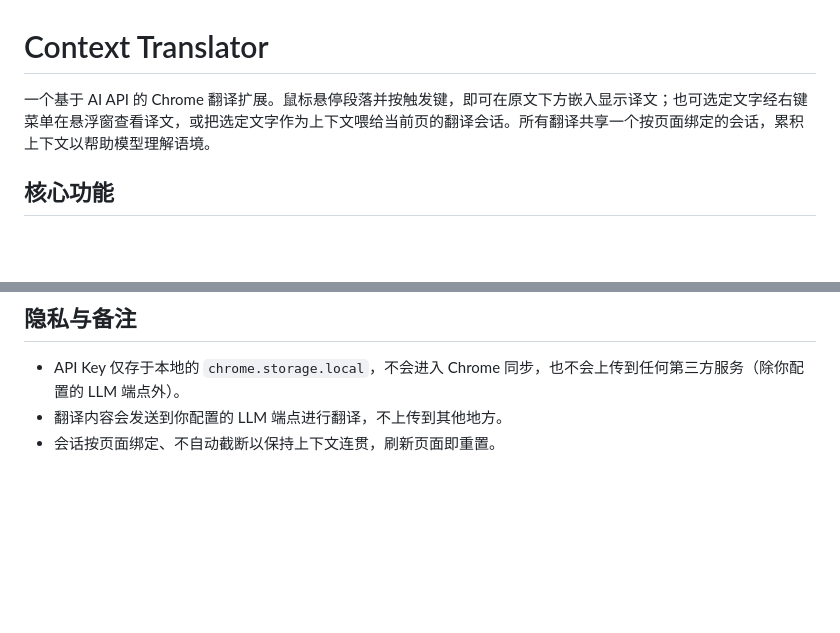
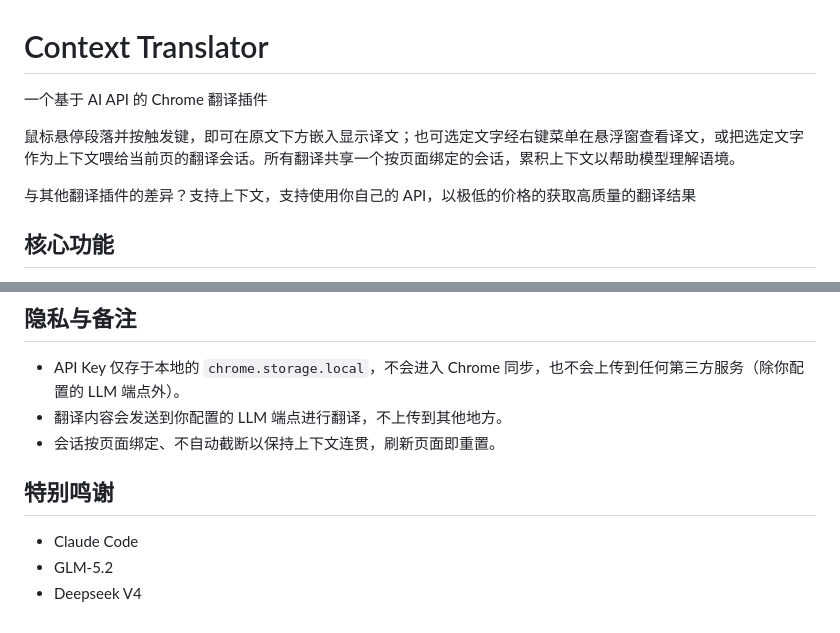
Before and after one commit to BruceXSK/context-translator, a Markdown page: README.md, 2 parts joined by grey strips. Rendered like a GitHub page; blank space fills up the shorter version.

Commit message:
docs: Revise README for clarity and add acknowledgments
Updated the README to clarify the functionality and differences of the AI-based Chrome translation extension, including new acknowledgments.

```diff
--- a/README.md
+++ b/README.md
@@ -1,6 +1,10 @@
 # Context Translator
 
-一个基于 AI API 的 Chrome 翻译扩展。鼠标悬停段落并按触发键，即可在原文下方嵌入显示译文；也可选定文字经右键菜单在悬浮窗查看译文，或把选定文字作为上下文喂给当前页的翻译会话。所有翻译共享一个按页面绑定的会话，累积上下文以帮助模型理解语境。
+一个基于 AI API 的 Chrome 翻译插件
+
+鼠标悬停段落并按触发键，即可在原文下方嵌入显示译文；也可选定文字经右键菜单在悬浮窗查看译文，或把选定文字作为上下文喂给当前页的翻译会话。所有翻译共享一个按页面绑定的会话，累积上下文以帮助模型理解语境。
+
+与其他翻译插件的差异？支持上下文，支持使用你自己的 API，以极低的价格的获取高质量的翻译结果
 
 ## 核心功能
 
@@ -110,3 +114,9 @@ npm run build
 - API Key 仅存于本地的 `chrome.storage.local`，不会进入 Chrome 同步，也不会上传到任何第三方服务（除你配置的 LLM 端点外）。
 - 翻译内容会发送到你配置的 LLM 端点进行翻译，不上传到其他地方。
 - 会话按页面绑定、不自动截断以保持上下文连贯，刷新页面即重置。
+
+## 特别鸣谢
+
+- Claude Code
+- GLM-5.2
+- Deepseek V4
```
